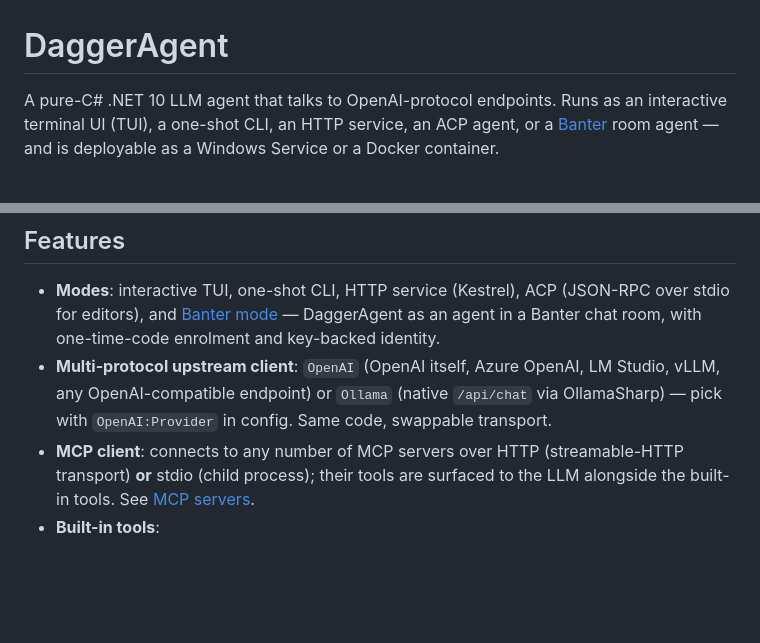
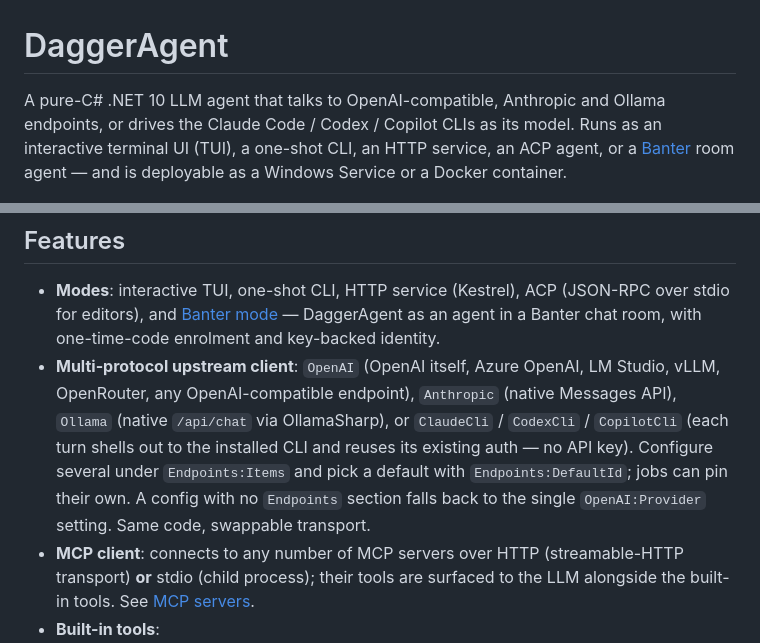
Before and after one commit to Wixely/DaggerAgent, a Markdown page: README.md, 2 parts joined by grey strips. GitHub-like rendering; blank space fills up the shorter version.

Commit message:
README: list every upstream provider, not just OpenAI and Ollama
Co-Authored-By: Claude Opus 5.5 <noreply@anthropic.com>

```diff
--- a/README.md
+++ b/README.md
@@ -1,6 +1,6 @@
 # DaggerAgent
 
-A pure-C# .NET 10 LLM agent that talks to OpenAI-protocol endpoints. Runs as an interactive terminal UI (TUI), a one-shot CLI, an HTTP service, an ACP agent, or a [Banter](https://github.com/Wixely/Banter) room agent — and is deployable as a Windows Service or a Docker container.
+A pure-C# .NET 10 LLM agent that talks to OpenAI-compatible, Anthropic and Ollama endpoints, or drives the Claude Code / Codex / Copilot CLIs as its model. Runs as an interactive terminal UI (TUI), a one-shot CLI, an HTTP service, an ACP agent, or a [Banter](https://github.com/Wixely/Banter) room agent — and is deployable as a Windows Service or a Docker container.
 
 ![The DaggerAgent web UI: a job transcript with inline tool calls, the composer, and the tool catalogue.](docs/web-ui.png)
 
@@ -9,7 +9,7 @@ A pure-C# .NET 10 LLM agent that talks to OpenAI-protocol endpoints. Runs as an
 ## Features
 
 - **Modes**: interactive TUI, one-shot CLI, HTTP service (Kestrel), ACP (JSON-RPC over stdio for editors), and [Banter mode](#banter-mode) — DaggerAgent as an agent in a Banter chat room, with one-time-code enrolment and key-backed identity.
-- **Multi-protocol upstream client**: `OpenAI` (OpenAI itself, Azure OpenAI, LM Studio, vLLM, any OpenAI-compatible endpoint) or `Ollama` (native `/api/chat` via OllamaSharp) — pick with `OpenAI:Provider` in config. Same code, swappable transport.
+- **Multi-protocol upstream client**: `OpenAI` (OpenAI itself, Azure OpenAI, LM Studio, vLLM, OpenRouter, any OpenAI-compatible endpoint), `Anthropic` (native Messages API), `Ollama` (native `/api/chat` via OllamaSharp), or `ClaudeCli` / `CodexCli` / `CopilotCli` (each turn shells out to the installed CLI and reuses its existing auth — no API key). Configure several under `Endpoints:Items` and pick a default with `Endpoints:DefaultId`; jobs can pin their own. A config with no `Endpoints` section falls back to the single `OpenAI:Provider` setting. Same code, swappable transport.
 - **MCP client**: connects to any number of MCP servers over HTTP (streamable-HTTP transport) **or** stdio (child process); their tools are surfaced to the LLM alongside the built-in tools. See [MCP servers](#mcp-servers).
 - **Built-in tools**:
   - **Always available (read-only safe)**: `read_file`, `list_files`, `glob`, `grep`, `head_file`, `tail_file`, `file_info`, `pwd`, `which`, `list_processes`, `http_get`, `spawn_subagent`, `recall_past_work` (if memory enabled).
```
